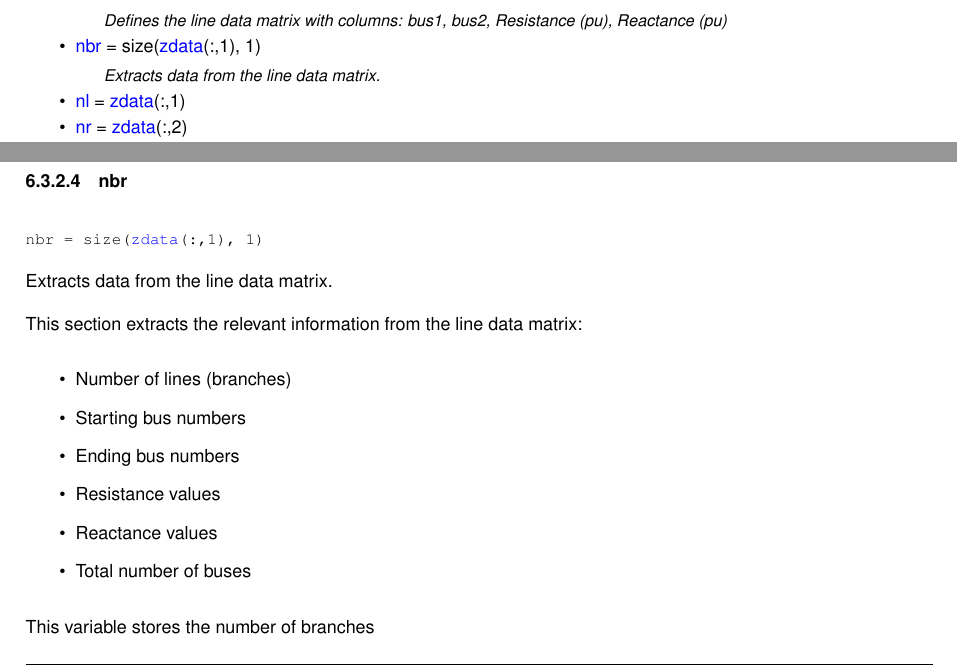
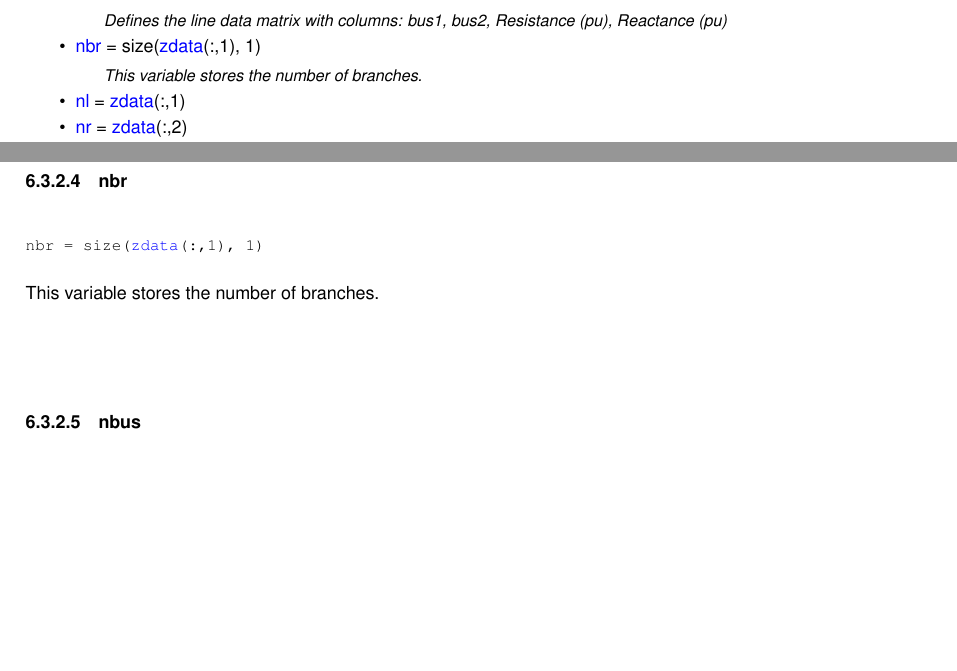
Before and after one commit to Sree2011/codes-loadflow-analysis, a LaTeX book (docs/latex/refman.tex, which reads docs/latex/Ybus__matlab_8m.tex): two parts of pages 22 and 23 of 28, joined at a grey line, cut so that both start at the same text, the shorter picture padded with empty space. Compiled offline with pdfLaTeX.

Commit message:
Update documentation

```diff
--- a/docs/latex/Ybus__matlab_8m.tex
+++ b/docs/latex/Ybus__matlab_8m.tex
@@ -15,7 +15,7 @@ end \mbox{\hyperlink{Ybus__matlab_8m_aff4dded346989c83bf4c208e76b15a06}{fprintf}
 \mbox{\hyperlink{Ybus__matlab_8m_a6adc313101ca09445381034b34a410fc}{zdata}}
 \begin{DoxyCompactList}\small\item\em Defines the line data matrix with columns\+: bus1, bus2, Resistance (pu), Reactance (pu) \end{DoxyCompactList}\item
 \mbox{\hyperlink{Ybus__matlab_8m_a48fff352c738a42ce3c5fdee4dcbb66a}{nbr}} = size(\mbox{\hyperlink{Ybus__matlab_8m_a6adc313101ca09445381034b34a410fc}{zdata}}(\+:,1), 1)
-\begin{DoxyCompactList}\small\item\em Extracts data from the line data matrix. \end{DoxyCompactList}\item
+\begin{DoxyCompactList}\small\item\em This variable stores the number of branches. \end{DoxyCompactList}\item
 \mbox{\hyperlink{Ybus__matlab_8m_ac6c8f64a5d39a67bbb5a2f5d95014e04}{nl}} = \mbox{\hyperlink{Ybus__matlab_8m_a6adc313101ca09445381034b34a410fc}{zdata}}(\+:,1)
 \item
 \mbox{\hyperlink{Ybus__matlab_8m_a70c1a5f25e12e70da97faf350ec11f8b}{nr}} = \mbox{\hyperlink{Ybus__matlab_8m_a6adc313101ca09445381034b34a410fc}{zdata}}(\+:,2)
@@ -114,19 +114,9 @@ This section prints the calculated bus admittance matrix to the console, formatt
 
 
 
-Extracts data from the line data matrix.
+This variable stores the number of branches.
 
-This section extracts the relevant information from the line data matrix\+:
-\begin{DoxyItemize}
-\item Number of lines (branches)
-\item Starting bus numbers
-\item Ending bus numbers
-\item Resistance values
-\item Reactance values
-\item Total number of buses
-\end{DoxyItemize}
-
-This variable stores the number of branches \mbox{\Hypertarget{Ybus__matlab_8m_a63e9e059a4672b552e581447fedf8be2}\label{Ybus__matlab_8m_a63e9e059a4672b552e581447fedf8be2}}
+\mbox{\Hypertarget{Ybus__matlab_8m_a63e9e059a4672b552e581447fedf8be2}\label{Ybus__matlab_8m_a63e9e059a4672b552e581447fedf8be2}}
 \index{Ybus\_matlab.m@{Ybus\_matlab.m}!nbus@{nbus}}
 \index{nbus@{nbus}!Ybus\_matlab.m@{Ybus\_matlab.m}}
 \doxysubsubsection{\texorpdfstring{nbus}{nbus}}
```
Also changed, not shown: 1 other file.
